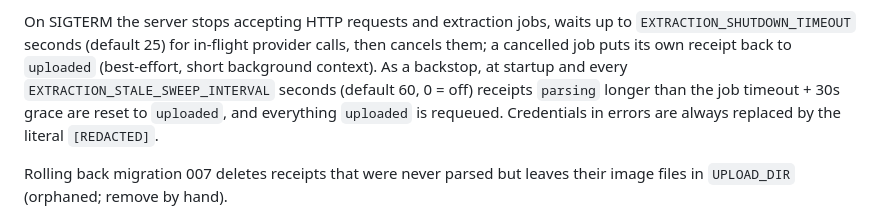
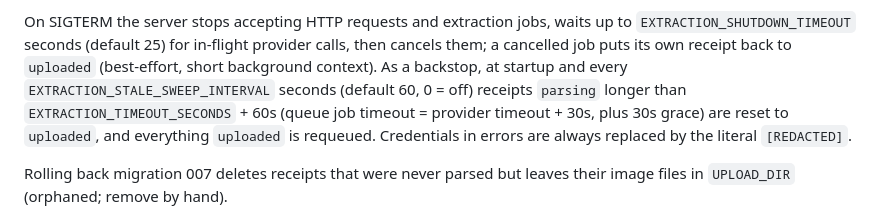
Before and after one commit to k8s-blacktoaster/receipts-api, a Markdown page: README.md, the part around the change. Drawn GitHub-style.

Commit message:
docs: stale-parsing threshold is EXTRACTION_TIMEOUT_SECONDS + 60s

```diff
--- a/README.md
+++ b/README.md
@@ -128,7 +128,8 @@ On SIGTERM the server stops accepting HTTP requests and extraction jobs, waits u
 `EXTRACTION_SHUTDOWN_TIMEOUT` seconds (default 25) for in-flight provider calls, then cancels
 them; a cancelled job puts its own receipt back to `uploaded` (best-effort, short background
 context). As a backstop, at startup and every `EXTRACTION_STALE_SWEEP_INTERVAL` seconds
-(default 60, 0 = off) receipts `parsing` longer than the job timeout + 30s grace are reset to
+(default 60, 0 = off) receipts `parsing` longer than `EXTRACTION_TIMEOUT_SECONDS` + 60s (queue job timeout = provider
+timeout + 30s, plus 30s grace) are reset to
 `uploaded`, and everything `uploaded` is requeued. Credentials in errors are always replaced by
 the literal `[REDACTED]`.
 
```
